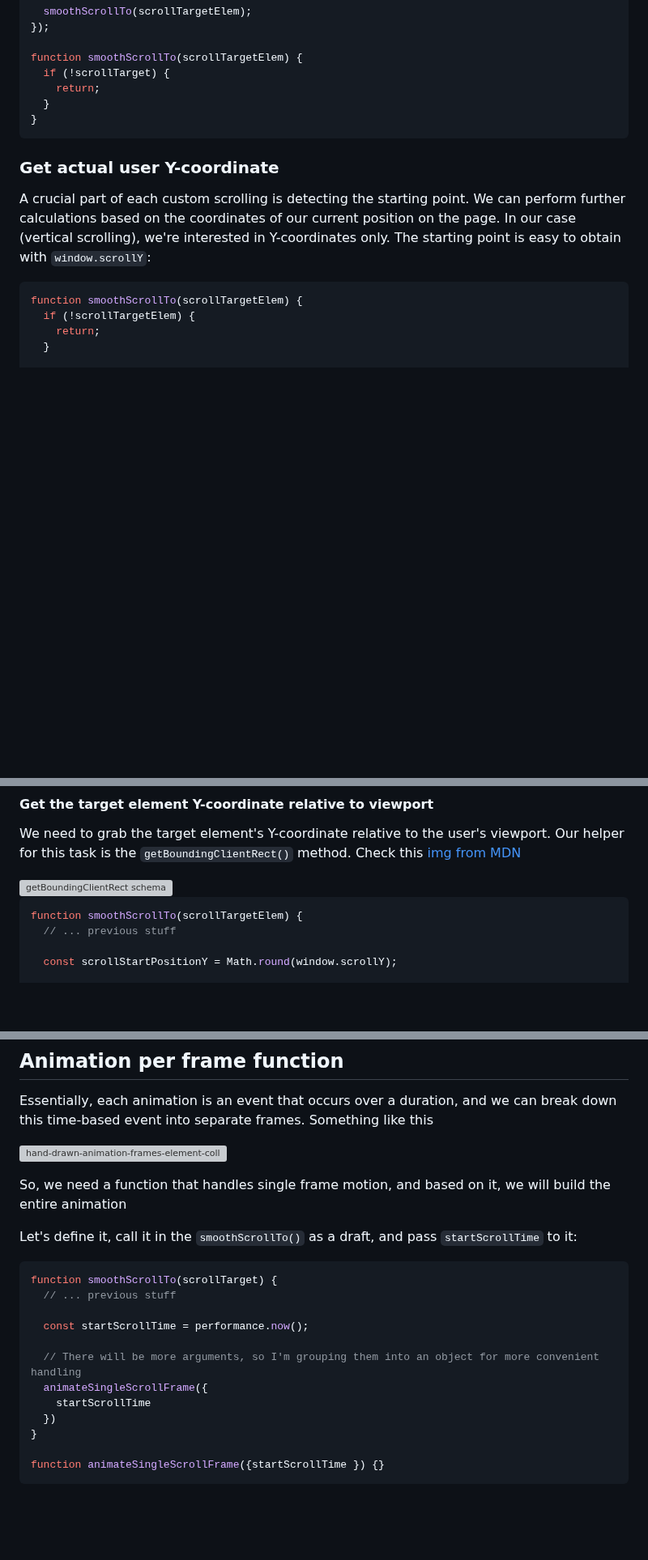
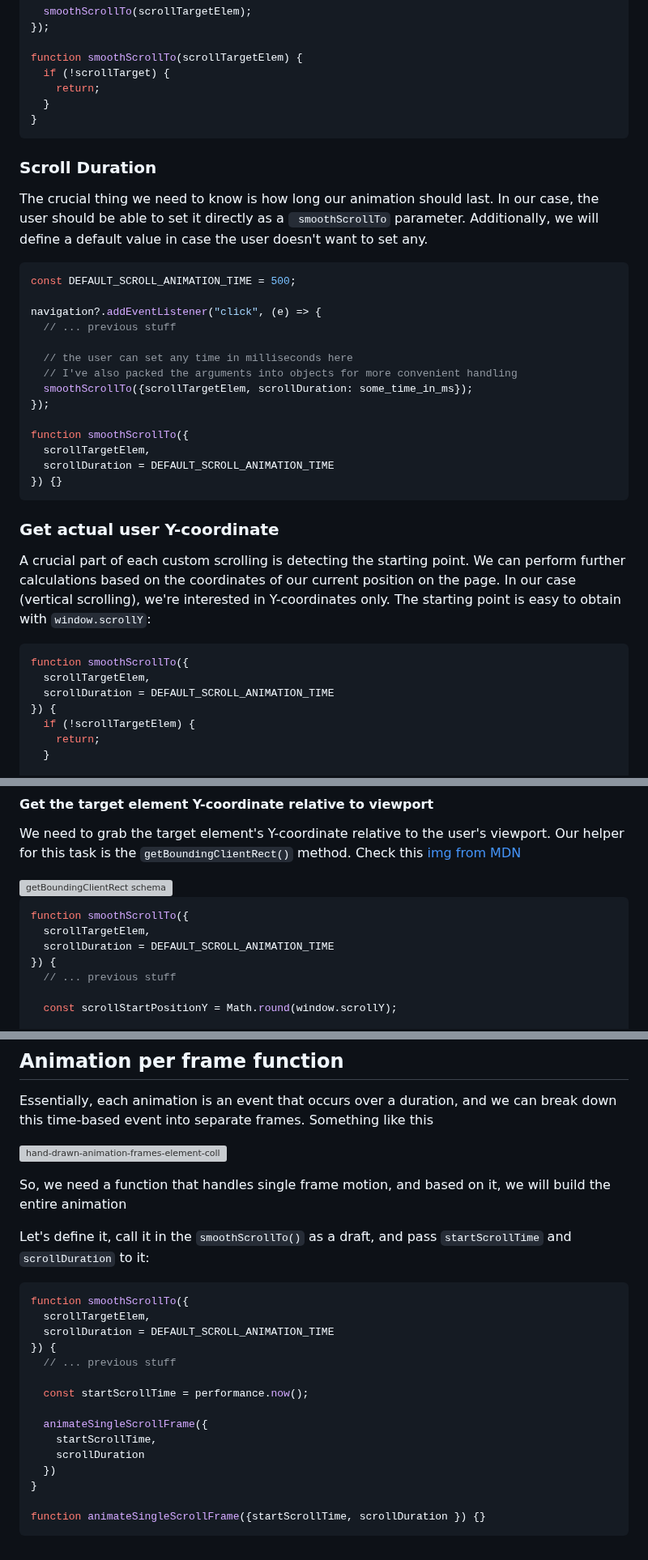
Before and after one commit to xfides/smoothScrollTo-concept, a Markdown page: README.md, 3 parts joined by grey strips. Shown at 81% size. Drawn GitHub-style; blank space fills up the shorter version; grey boxes are pictures that could not be loaded.

````diff
--- a/README.md
+++ b/README.md
@@ -176,12 +176,36 @@ function smoothScrollTo(scrollTargetElem) {
 }
 ```
 
+### Scroll Duration
+
+The crucial thing we need to know is how long our animation should last. In our case, the user should be able to set it directly as a ` smoothScrollTo` parameter. Additionally, we will define a default value in case the user doesn't want to set any.
+
+```js
+const DEFAULT_SCROLL_ANIMATION_TIME = 500;
+
+navigation?.addEventListener("click", (e) => {
+  // ... previous stuff
+
+  // the user can set any time in milliseconds here
+  // I've also packed the arguments into objects for more convenient handling
+  smoothScrollTo({scrollTargetElem, scrollDuration: some_time_in_ms});
+});
+
+function smoothScrollTo({
+  scrollTargetElem,
+  scrollDuration = DEFAULT_SCROLL_ANIMATION_TIME
+}) {}
+```
+
 ### Get actual user Y-coordinate
 
 A crucial part of each custom scrolling is detecting the starting point. We can perform further calculations based on the coordinates of our current position on the page. In our case (vertical scrolling), we're interested in Y-coordinates only. The starting point is easy to obtain with `window.scrollY`:
 
 ```js
-function smoothScrollTo(scrollTargetElem) {
+function smoothScrollTo({
+  scrollTargetElem,
+  scrollDuration = DEFAULT_SCROLL_ANIMATION_TIME
+}) {
   if (!scrollTargetElem) {
     return;
   }
@@ -202,7 +226,10 @@ We need to grab the target element's Y-coordinate relative to the user's viewpor
 <img width="459" alt="getBoundingClientRect schema" src="https://user-images.githubusercontent.com/52240221/230092703-4b91ad4f-2a24-4a99-bcca-3fa4c8490d38.png">
 
 ```js
-function smoothScrollTo(scrollTargetElem) {
+function smoothScrollTo({
+  scrollTargetElem,
+  scrollDuration = DEFAULT_SCROLL_ANIMATION_TIME
+}) {
   // ... previous stuff
 
   const scrollStartPositionY = Math.round(window.scrollY);
@@ -279,19 +312,22 @@ Essentially, each animation is an event that occurs over a duration, and we can
 
 So, we need a function that handles single frame motion, and based on it, we will build the entire animation
 
-Let's define it, call it in the `smoothScrollTo()` as a draft, and pass `startScrollTime` to it:
+Let's define it, call it in the `smoothScrollTo()` as a draft, and pass `startScrollTime` and `scrollDuration` to it:
 
 ```js
-function smoothScrollTo(scrollTarget) {
+function smoothScrollTo({
+  scrollTargetElem,
+  scrollDuration = DEFAULT_SCROLL_ANIMATION_TIME
+}) {
   // ... previous stuff
 
   const startScrollTime = performance.now();
 
-  // There will be more arguments, so I'm grouping them into an object for more convenient handling
   animateSingleScrollFrame({
-    startScrollTime
+    startScrollTime,
+    scrollDuration
   })
 }
 
-function animateSingleScrollFrame({startScrollTime }) {}
+function animateSingleScrollFrame({startScrollTime, scrollDuration }) {}
 ```
````
Also changed, not shown: other parts of README.md (+9 -3 lines).
